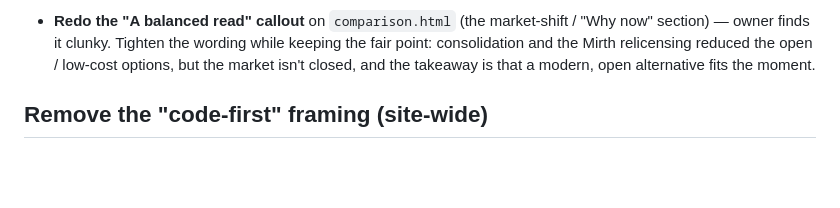
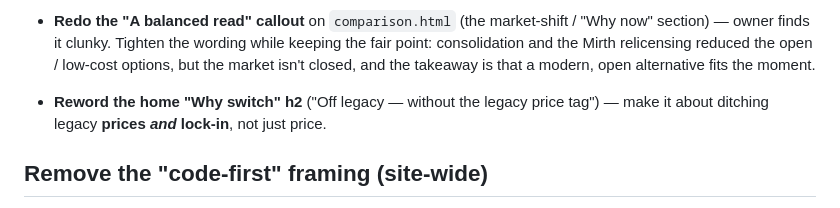
Before and after one commit to wshallwshall/messagefoundry-website, a Markdown page: docs/TODO.md, the part around the change. Drawn GitHub-style; blank space fills up the shorter version.

Commit message:
docs(TODO): reword home "Why switch" h2 to cover prices + lock-in
Co-Authored-By: Claude Opus 4.8 (1M context) <noreply@anthropic.com>

```diff
--- a/docs/TODO.md
+++ b/docs/TODO.md
@@ -39,6 +39,9 @@ verify against the engine's docs before changing any technical claim.
   section) — owner finds it clunky. Tighten the wording while keeping the fair point: consolidation
   and the Mirth relicensing reduced the open / low-cost options, but the market isn't closed, and the
   takeaway is that a modern, open alternative fits the moment.
+
+- **Reword the home "Why switch" h2** ("Off legacy — without the legacy price tag") — make it about
+  ditching legacy **prices *and* lock-in**, not just price.
 
 ## Remove the "code-first" framing (site-wide)
 
```
